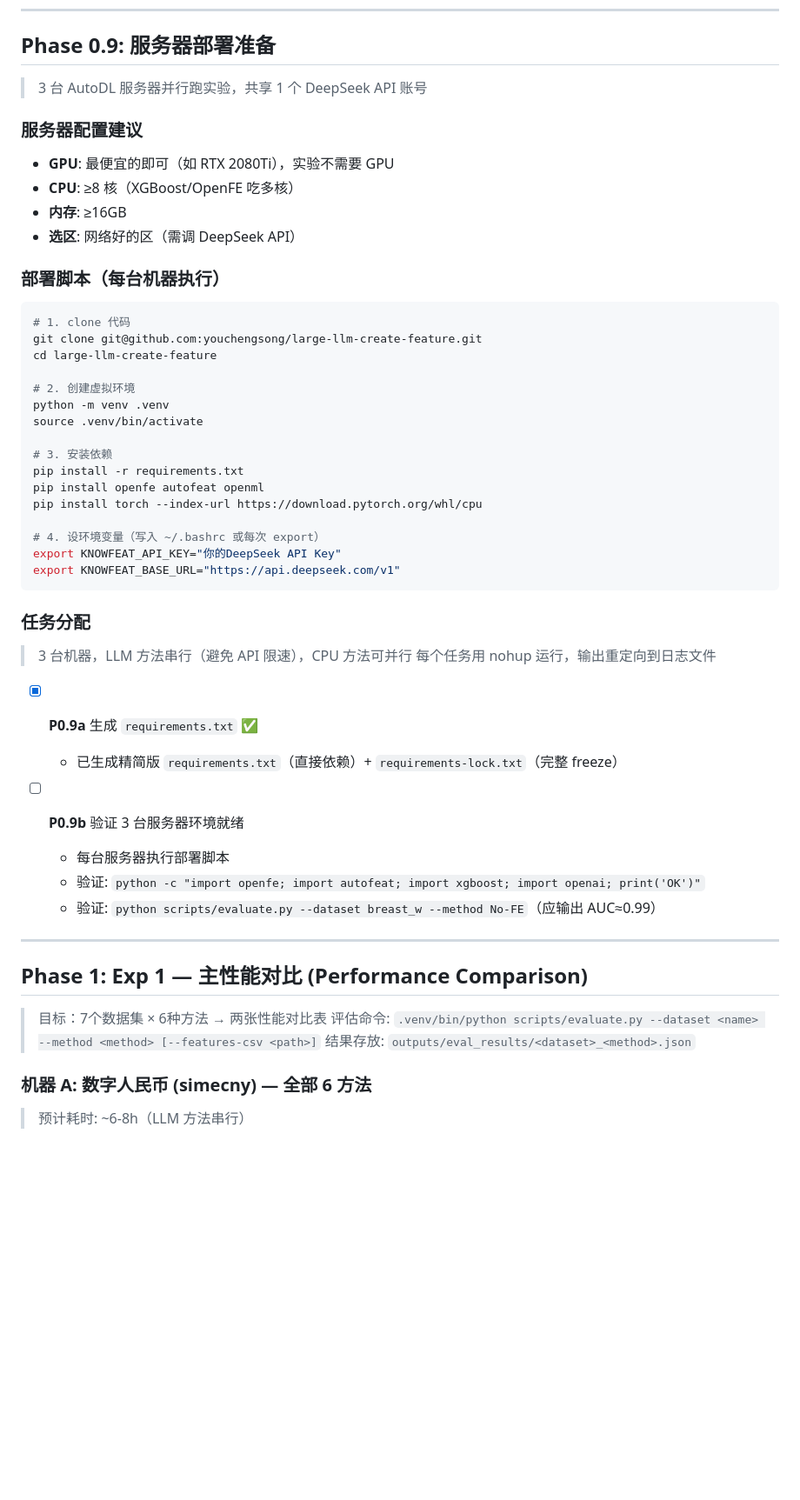
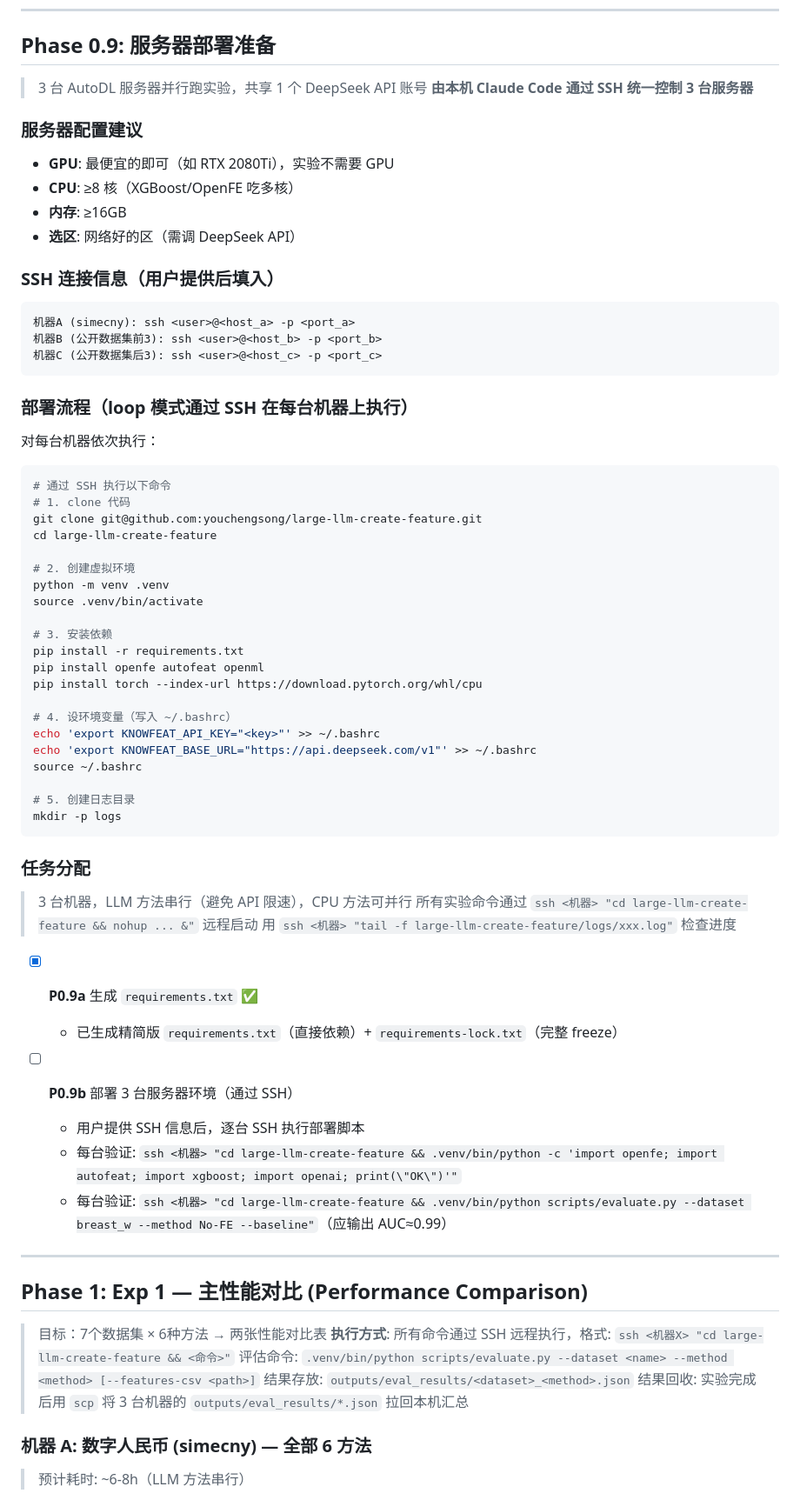
Before and after one commit to youchengsong/large-llm-create-feature, a Markdown page: todo.md, the part around the change. Shown at 87% size. Drawn GitHub-style; blank space fills up the shorter version.

Commit message:
docs: update todo.md for single CC controlling 3 servers via SSH
Added SSH connection template, remote deployment flow, and execution
notes so loop mode can deploy and run all experiments from this machine.

Co-Authored-By: Claude Opus 4.6 <noreply@anthropic.com>

````diff
--- a/todo.md
+++ b/todo.md
@@ -55,6 +55,7 @@
 ## Phase 0.9: 服务器部署准备
 
 > 3 台 AutoDL 服务器并行跑实验，共享 1 个 DeepSeek API 账号
+> **由本机 Claude Code 通过 SSH 统一控制 3 台服务器**
 
 ### 服务器配置建议
 
@@ -63,9 +64,20 @@
 - **内存**: ≥16GB
 - **选区**: 网络好的区（需调 DeepSeek API）
 
-### 部署脚本（每台机器执行）
+### SSH 连接信息（用户提供后填入）
+
+```
+机器A (simecny): ssh <user>@<host_a> -p <port_a>
+机器B (公开数据集前3): ssh <user>@<host_b> -p <port_b>
+机器C (公开数据集后3): ssh <user>@<host_c> -p <port_c>
+```
+
+### 部署流程（loop 模式通过 SSH 在每台机器上执行）
+
+对每台机器依次执行：
 
 ```bash
+# 通过 SSH 执行以下命令
 # 1. clone 代码
 git clone git@github.com:youchengsong/large-llm-create-feature.git
 cd large-llm-create-feature
@@ -79,31 +91,38 @@ pip install -r requirements.txt
 pip install openfe autofeat openml
 pip install torch --index-url https://download.pytorch.org/whl/cpu
 
-# 4. 设环境变量（写入 ~/.bashrc 或每次 export）
-export KNOWFEAT_API_KEY="你的DeepSeek API Key"
-export KNOWFEAT_BASE_URL="https://api.deepseek.com/v1"
+# 4. 设环境变量（写入 ~/.bashrc）
+echo 'export KNOWFEAT_API_KEY="<key>"' >> ~/.bashrc
+echo 'export KNOWFEAT_BASE_URL="https://api.deepseek.com/v1"' >> ~/.bashrc
+source ~/.bashrc
+
+# 5. 创建日志目录
+mkdir -p logs
 ```
 
 ### 任务分配
 
 > 3 台机器，LLM 方法串行（避免 API 限速），CPU 方法可并行
-> 每个任务用 nohup 运行，输出重定向到日志文件
+> 所有实验命令通过 `ssh <机器> "cd large-llm-create-feature && nohup ... &"` 远程启动
+> 用 `ssh <机器> "tail -f large-llm-create-feature/logs/xxx.log"` 检查进度
 
 - [x] **P0.9a** 生成 `requirements.txt` ✅
   - 已生成精简版 `requirements.txt`（直接依赖）+ `requirements-lock.txt`（完整 freeze）
 
-- [ ] **P0.9b** 验证 3 台服务器环境就绪
-  - 每台服务器执行部署脚本
-  - 验证: `python -c "import openfe; import autofeat; import xgboost; import openai; print('OK')"`
-  - 验证: `python scripts/evaluate.py --dataset breast_w --method No-FE`（应输出 AUC≈0.99）
+- [ ] **P0.9b** 部署 3 台服务器环境（通过 SSH）
+  - 用户提供 SSH 信息后，逐台 SSH 执行部署脚本
+  - 每台验证: `ssh <机器> "cd large-llm-create-feature && .venv/bin/python -c 'import openfe; import autofeat; import xgboost; import openai; print(\"OK\")'"`
+  - 每台验证: `ssh <机器> "cd large-llm-create-feature && .venv/bin/python scripts/evaluate.py --dataset breast_w --method No-FE --baseline"`（应输出 AUC≈0.99）
 
 ---
 
 ## Phase 1: Exp 1 — 主性能对比 (Performance Comparison)
 
 > 目标：7个数据集 × 6种方法 → 两张性能对比表
+> **执行方式**: 所有命令通过 SSH 远程执行，格式: `ssh <机器X> "cd large-llm-create-feature && <命令>"`
 > 评估命令: `.venv/bin/python scripts/evaluate.py --dataset <name> --method <method> [--features-csv <path>]`
 > 结果存放: `outputs/eval_results/<dataset>_<method>.json`
+> 结果回收: 实验完成后用 `scp` 将 3 台机器的 `outputs/eval_results/*.json` 拉回本机汇总
 
 ### 机器 A: 数字人民币 (simecny) — 全部 6 方法
 
````
